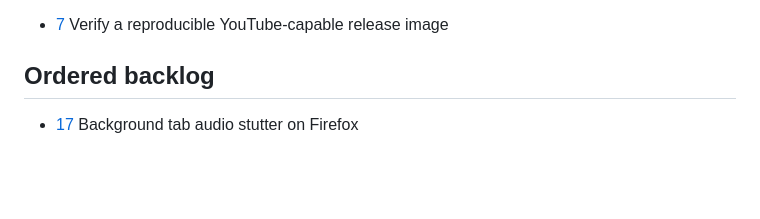
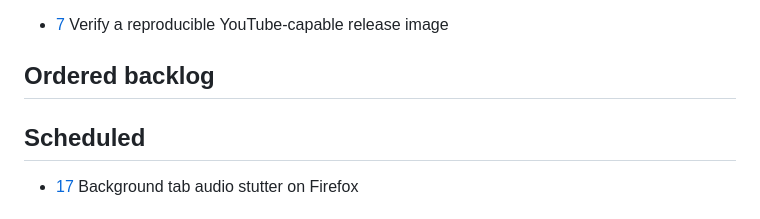
Before and after one commit to akaihola/dallape, a Markdown page: TASKS.md, the part around one of its changes. GitHub-like rendering; blank space fills up the shorter version.

Commit message:
docs(tasks): schedule HAI-17

```diff
--- a/TASKS.md
+++ b/TASKS.md
@@ -19,4 +19,6 @@ Rules for TASKS.md usage are at the bottom of the file.
 
 ## Ordered backlog
 
+## Scheduled
+
 - [17] Background tab audio stutter on Firefox
```
Also changed, not shown: other parts of TASKS.md (+1 -3 lines).
